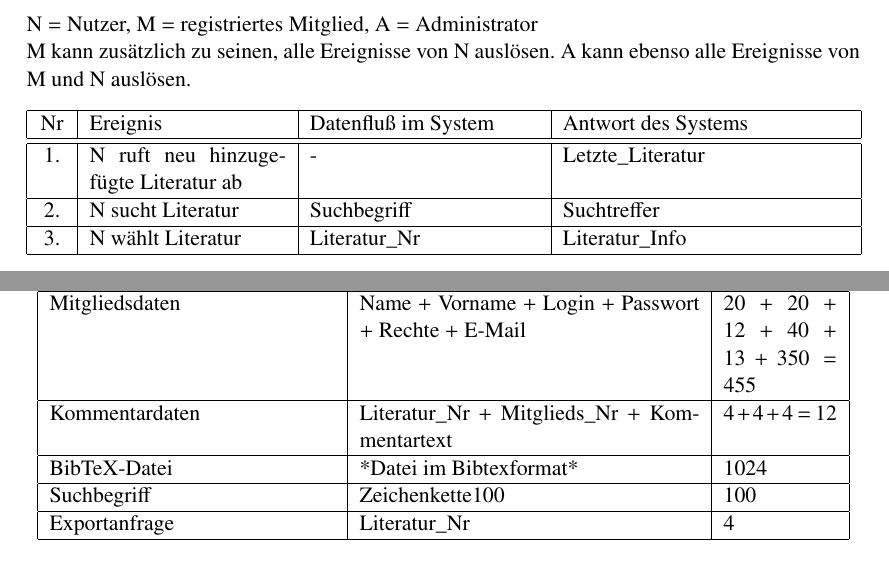
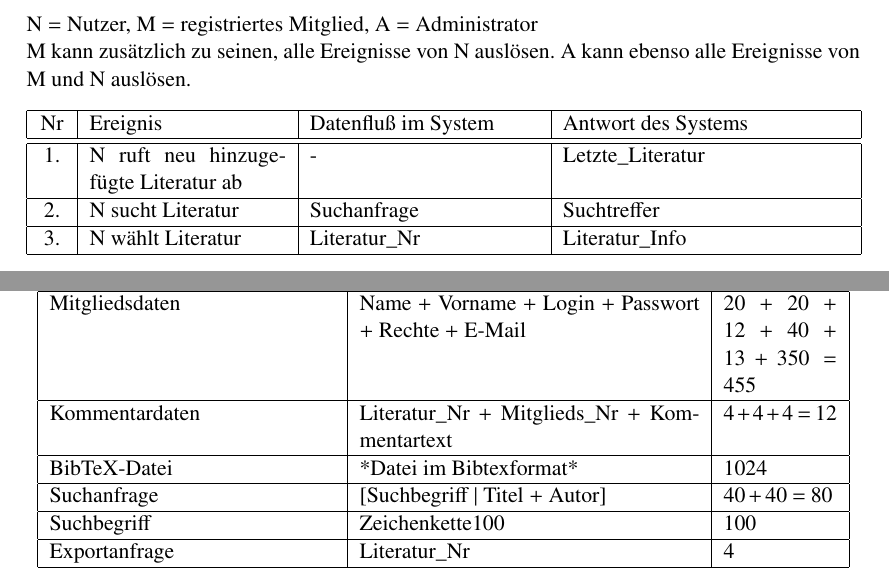
Before and after one commit to BackupTheBerlios/liman-svn, a LaTeX thesis (trunk/docs/beleg1/teilbeleg1.tex, which reads trunk/docs/beleg1/funktionelle_anforderungen.tex, trunk/docs/beleg1/operationelle_anforderungen.tex): two parts of pages 3 and 27 of 34, joined at a grey line, cut so that both start at the same text. Compiled offline with pdfLaTeX.

Commit message:
Fehlende Suchanfrage zu Datenfluss

```diff
--- a/trunk/docs/beleg1/funktionelle_anforderungen.tex
+++ b/trunk/docs/beleg1/funktionelle_anforderungen.tex
@@ -29,7 +29,7 @@ Nr & Ereignis & Datenfluß im System & Antwort des Systems \\
 \endhead
 
 1. & N ruft neu hinzugefügte Literatur ab & - & Letzte\_Literatur \\\hline
-2. & N sucht Literatur & Suchbegriff & Suchtreffer \\\hline
+2. & N sucht Literatur & Suchanfrage & Suchtreffer \\\hline
 3. & N wählt Literatur & Literatur\_Nr & Literatur\_Info \\\hline
 4. & N exportiert Literatur & Exportanfrage &  BibTeX-Datei \\\hline
 5. & M legt Literatur an & Literaturdaten & Bestätigung\_Literaturanlegen \\\hline
--- a/trunk/docs/beleg1/operationelle_anforderungen.tex
+++ b/trunk/docs/beleg1/operationelle_anforderungen.tex
@@ -68,6 +68,8 @@ Mitgliedsdaten & Name + Vorname + Login + Passwort + Rechte + E-Mail& $20 + 20 +
 Kommentardaten & Literatur\_Nr + Mitglieds\_Nr + Kommentartext & $4 + 4 + 4 = 12 $ \\
 \hline
 BibTeX-Datei & *Datei im Bibtexformat* & $1024$\\
+\hline
+Suchanfrage & [Suchbegriff | Titel + Autor] & $40+40=80$\\
 \hline
 Suchbegriff & Zeichenkette100 & $100 $ \\
 \hline
```
Also changed, not shown: trunk/docs/beleg1/funktionelle_anforderungen.tex (2 more changed lines).
